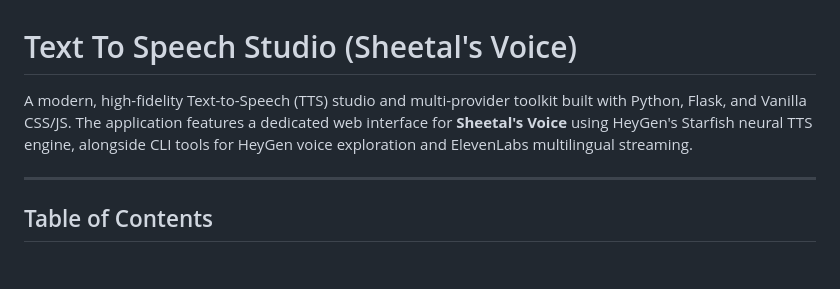
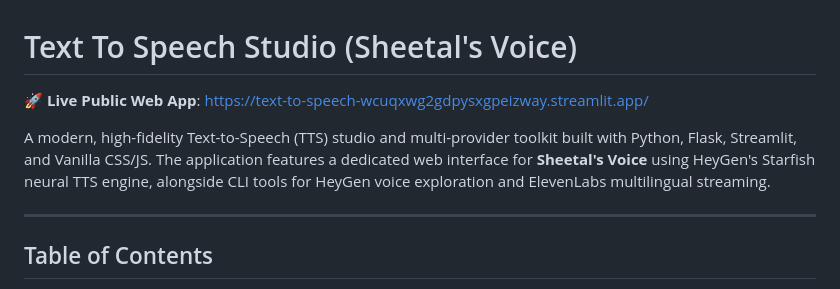
Before and after one commit to 10Soumyajit/Text-to-speech, a Markdown page: README.md, the part around the change. GitHub-like rendering; blank space fills up the shorter version.

Commit message:
Add live Streamlit public web app link to README header

```diff
--- a/README.md
+++ b/README.md
@@ -1,6 +1,8 @@
 # Text To Speech Studio (Sheetal's Voice)
 
-A modern, high-fidelity Text-to-Speech (TTS) studio and multi-provider toolkit built with Python, Flask, and Vanilla CSS/JS. The application features a dedicated web interface for **Sheetal's Voice** using HeyGen's Starfish neural TTS engine, alongside CLI tools for HeyGen voice exploration and ElevenLabs multilingual streaming.
+🚀 **Live Public Web App**: [https://text-to-speech-wcuqxwg2gdpysxgpeizway.streamlit.app/](https://text-to-speech-wcuqxwg2gdpysxgpeizway.streamlit.app/)
+
+A modern, high-fidelity Text-to-Speech (TTS) studio and multi-provider toolkit built with Python, Flask, Streamlit, and Vanilla CSS/JS. The application features a dedicated web interface for **Sheetal's Voice** using HeyGen's Starfish neural TTS engine, alongside CLI tools for HeyGen voice exploration and ElevenLabs multilingual streaming.
 
 ---
 
```
